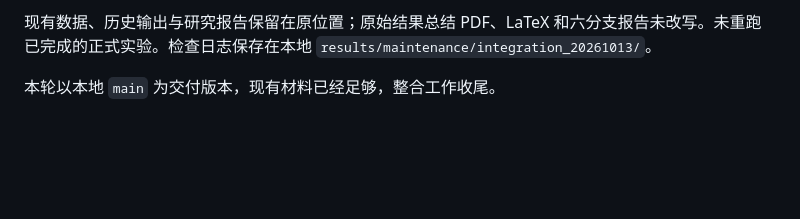
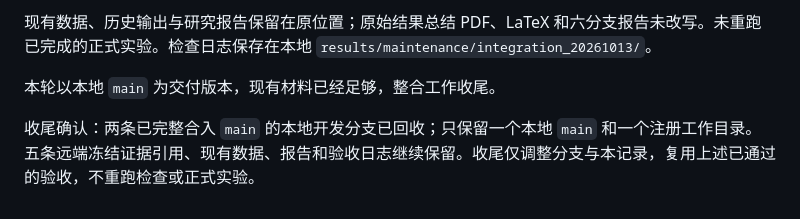
Before and after one commit to Mikoto-19909/greedy-failure-structures, a Markdown page: docs/branch_integration_status.zh-CN.md, the part around the change. GitHub-like rendering; blank space fills up the shorter version.

Commit message:
Record local integration closeout and branch cleanup

```diff
--- a/docs/branch_integration_status.zh-CN.md
+++ b/docs/branch_integration_status.zh-CN.md
@@ -106,3 +106,5 @@
 现有数据、历史输出与研究报告保留在原位置；原始结果总结 PDF、LaTeX 和六分支报告未改写。未重跑已完成的正式实验。检查日志保存在本地 `results/maintenance/integration_20261013/`。
 
 本轮以本地 `main` 为交付版本，现有材料已经足够，整合工作收尾。
+
+收尾确认：两条已完整合入 `main` 的本地开发分支已回收；只保留一个本地 `main` 和一个注册工作目录。五条远端冻结证据引用、现有数据、报告和验收日志继续保留。收尾仅调整分支与本记录，复用上述已通过的验收，不重跑检查或正式实验。
```
